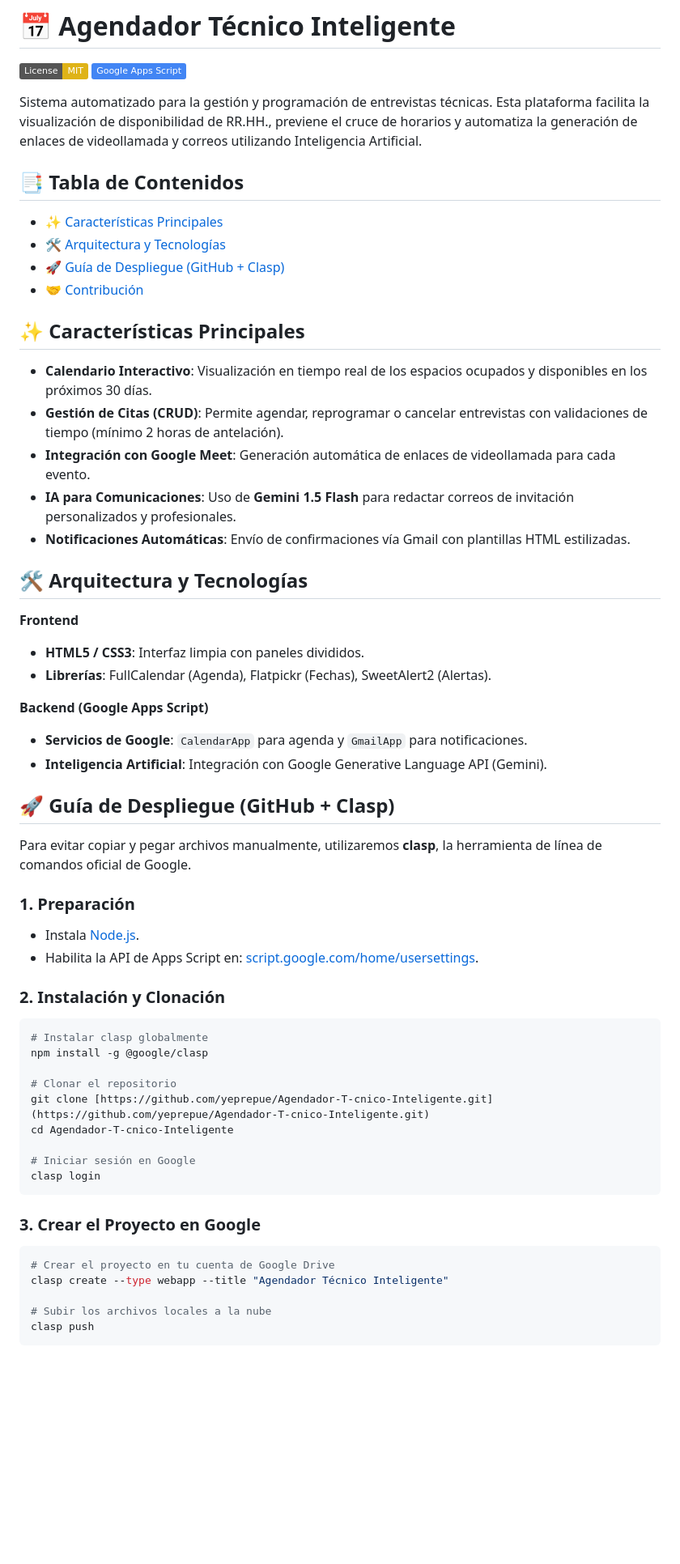
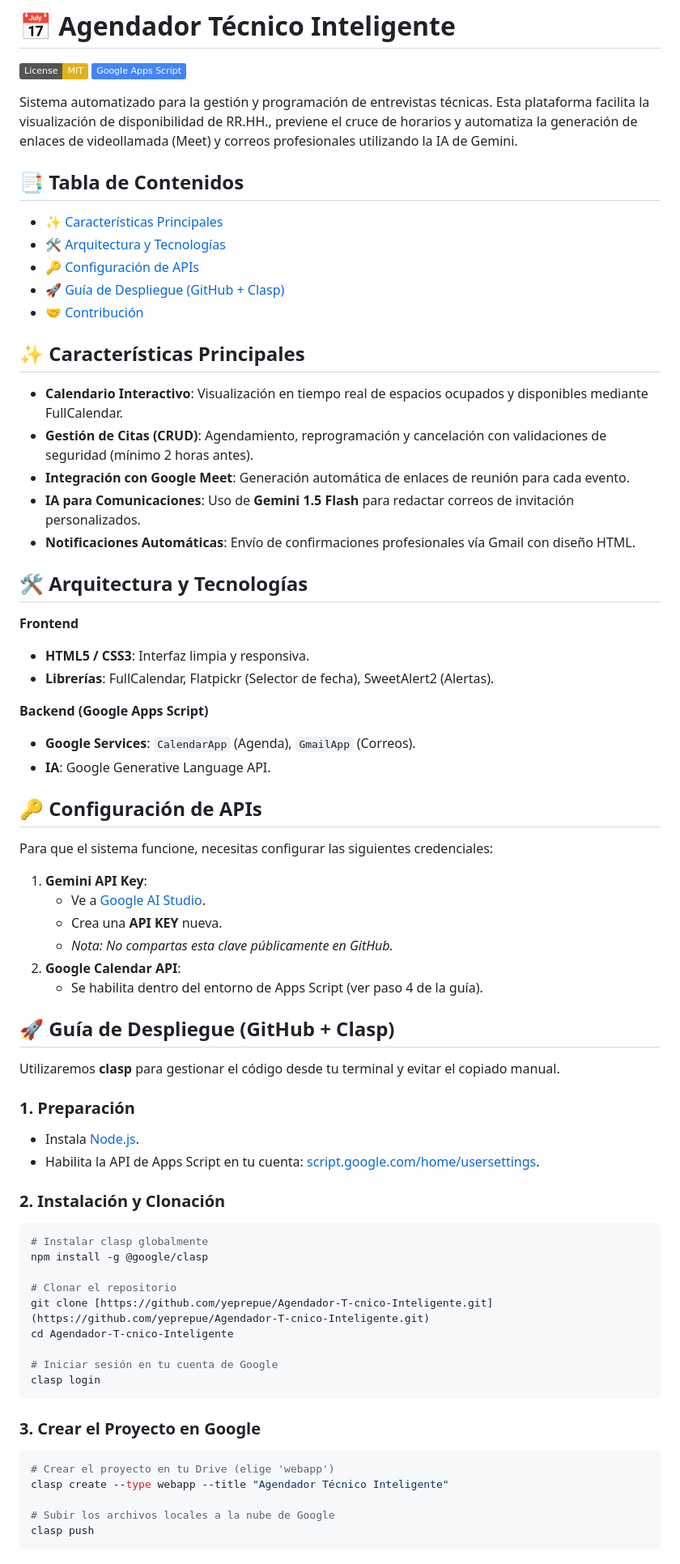
Before and after one commit to yeprepue/Agendador-T-cnico-Inteligente, a Markdown page: README.md, the part around one of its changes. Shown at 81% size. Drawn GitHub-style; badges without logos; blank space fills up the shorter version.

Commit message:
Revise README for improved clarity and detail
Updated the README to enhance clarity and detail in features, API configuration, and deployment instructions.

````diff
--- a/README.md
+++ b/README.md
@@ -3,40 +3,52 @@
 [![License: MIT](https://img.shields.io/badge/License-MIT-yellow.svg)](https://opensource.org/licenses/MIT)
 [![Apps Script](https://img.shields.io/badge/Google%20Apps%20Script-4285F4?logo=googleappsscript&logoColor=white)]()
 
-Sistema automatizado para la gestión y programación de entrevistas técnicas. Esta plataforma facilita la visualización de disponibilidad de RR.HH., previene el cruce de horarios y automatiza la generación de enlaces de videollamada y correos utilizando Inteligencia Artificial.
+Sistema automatizado para la gestión y programación de entrevistas técnicas. Esta plataforma facilita la visualización de disponibilidad de RR.HH., previene el cruce de horarios y automatiza la generación de enlaces de videollamada (Meet) y correos profesionales utilizando la IA de Gemini.
 
 ## 📑 Tabla de Contenidos
 
 - [✨ Características Principales](#-características-principales)
 - [🛠️ Arquitectura y Tecnologías](#%EF%B8%8F-arquitectura-y-tecnologías)
+- [🔑 Configuración de APIs](#-configuración-de-apis)
 - [🚀 Guía de Despliegue (GitHub + Clasp)](#-guía-de-despliegue-github--clasp)
 - [🤝 Contribución](#-contribución)
 
 ## ✨ Características Principales
 
-* **Calendario Interactivo**: Visualización en tiempo real de los espacios ocupados y disponibles en los próximos 30 días.
-* **Gestión de Citas (CRUD)**: Permite agendar, reprogramar o cancelar entrevistas con validaciones de tiempo (mínimo 2 horas de antelación).
-* **Integración con Google Meet**: Generación automática de enlaces de videollamada para cada evento.
-* **IA para Comunicaciones**: Uso de **Gemini 1.5 Flash** para redactar correos de invitación personalizados y profesionales.
-* **Notificaciones Automáticas**: Envío de confirmaciones vía Gmail con plantillas HTML estilizadas.
+* **Calendario Interactivo**: Visualización en tiempo real de espacios ocupados y disponibles mediante FullCalendar.
+* **Gestión de Citas (CRUD)**: Agendamiento, reprogramación y cancelación con validaciones de seguridad (mínimo 2 horas antes).
+* **Integración con Google Meet**: Generación automática de enlaces de reunión para cada evento.
+* **IA para Comunicaciones**: Uso de **Gemini 1.5 Flash** para redactar correos de invitación personalizados.
+* **Notificaciones Automáticas**: Envío de confirmaciones profesionales vía Gmail con diseño HTML.
 
 ## 🛠️ Arquitectura y Tecnologías
 
 **Frontend**
-* **HTML5 / CSS3**: Interfaz limpia con paneles divididos.
-* **Librerías**: FullCalendar (Agenda), Flatpickr (Fechas), SweetAlert2 (Alertas).
+* **HTML5 / CSS3**: Interfaz limpia y responsiva.
+* **Librerías**: FullCalendar, Flatpickr (Selector de fecha), SweetAlert2 (Alertas).
 
 **Backend (Google Apps Script)**
-* **Servicios de Google**: `CalendarApp` para agenda y `GmailApp` para notificaciones.
-* **Inteligencia Artificial**: Integración con Google Generative Language API (Gemini).
+* **Google Services**: `CalendarApp` (Agenda), `GmailApp` (Correos).
+* **IA**: Google Generative Language API.
+
+## 🔑 Configuración de APIs
+
+Para que el sistema funcione, necesitas configurar las siguientes credenciales:
+
+1.  **Gemini API Key**:
+    * Ve a [Google AI Studio](https://aistudio.google.com/).
+    * Crea una **API KEY** nueva.
+    * *Nota: No compartas esta clave públicamente en GitHub.*
+2.  **Google Calendar API**:
+    * Se habilita dentro del entorno de Apps Script (ver paso 4 de la guía).
 
 ## 🚀 Guía de Despliegue (GitHub + Clasp)
 
-Para evitar copiar y pegar archivos manualmente, utilizaremos **clasp**, la herramienta de línea de comandos oficial de Google.
+Utilizaremos **clasp** para gestionar el código desde tu terminal y evitar el copiado manual.
 
 ### 1. Preparación
 * Instala [Node.js](https://nodejs.org/).
-* Habilita la API de Apps Script en: [script.google.com/home/usersettings](https://script.google.com/home/usersettings).
+* Habilita la API de Apps Script en tu cuenta: [script.google.com/home/usersettings](https://script.google.com/home/usersettings).
 
 ### 2. Instalación y Clonación
 ```bash
@@ -47,16 +59,16 @@ npm install -g @google/clasp
 git clone [https://github.com/yeprepue/Agendador-T-cnico-Inteligente.git](https://github.com/yeprepue/Agendador-T-cnico-Inteligente.git)
 cd Agendador-T-cnico-Inteligente
 
-# Iniciar sesión en Google
+# Iniciar sesión en tu cuenta de Google
 clasp login
 ```
 
 ### 3. Crear el Proyecto en Google
 ```bash
-# Crear el proyecto en tu cuenta de Google Drive
+# Crear el proyecto en tu Drive (elige 'webapp')
 clasp create --type webapp --title "Agendador Técnico Inteligente"
 
-# Subir los archivos locales a la nube
+# Subir los archivos locales a la nube de Google
 clasp push
 ```
 
````
Also changed, not shown: other parts of README.md (+18 -9 lines).
